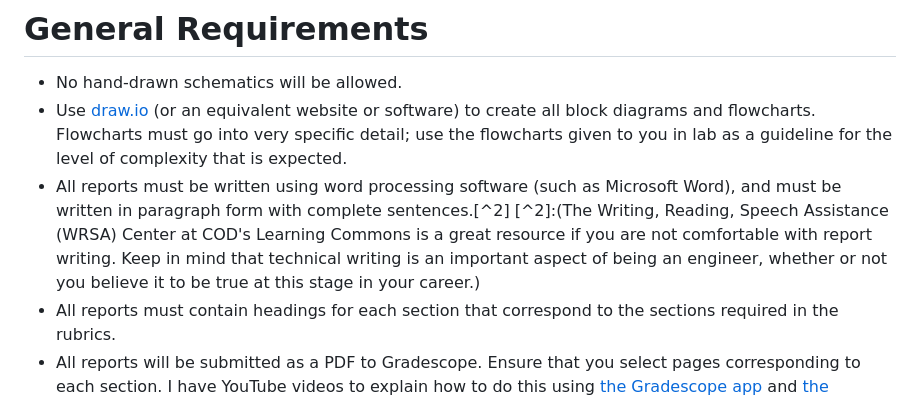
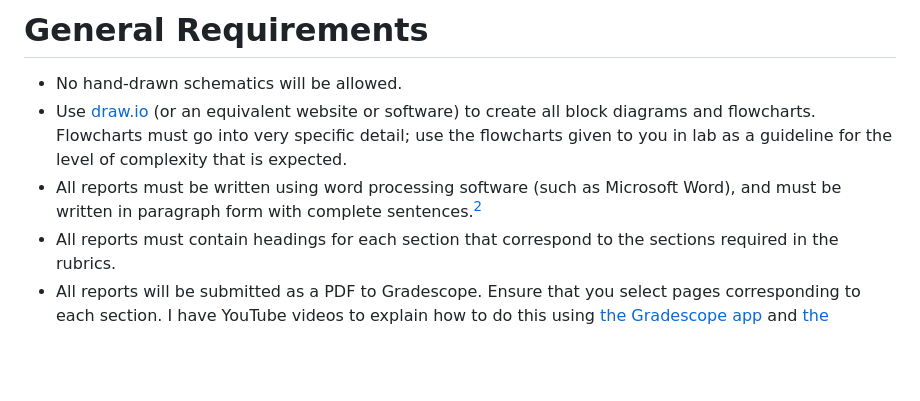
Before and after one commit to DoctorPCOD/DoctorPCOD, a Markdown page: smart-car/readme.md, the part around one of its changes. Drawn GitHub-style; blank space fills up the shorter version.

```diff
--- a/smart-car/readme.md
+++ b/smart-car/readme.md
@@ -19,6 +19,6 @@ These dates are subject to change in case of school closings, global pandemics,
 
 - No hand-drawn schematics will be allowed.
 - Use [draw.io](https://app.diagrams.net) (or an equivalent website or software) to create all block diagrams and flowcharts. Flowcharts must go into very specific detail; use the flowcharts given to you in lab as a guideline for the level of complexity that is expected.
-- All reports must be written using word processing software (such as Microsoft Word), and must be written in paragraph form with complete sentences.[^2] [^2]:(The Writing, Reading, Speech Assistance (WRSA) Center at COD's Learning Commons is a great resource if you are not comfortable with report writing. Keep in mind that technical writing is an important aspect of being an engineer, whether or not you believe it to be true at this stage in your career.)
+- All reports must be written using word processing software (such as Microsoft Word), and must be written in paragraph form with complete sentences.[^2]
 - All reports must contain headings for each section that correspond to the sections required in the rubrics.
 - All reports will be submitted as a PDF to Gradescope. Ensure that you select pages corresponding to each section. I have YouTube videos to explain how to do this using [the Gradescope app](https://youtu.be/oQ3h4JCz3O4) and [the Gradescope website](https://youtu.be/LT7-Cjfbgho).
```
Also changed, not shown: other parts of smart-car/readme.md (+2 -0 lines).
